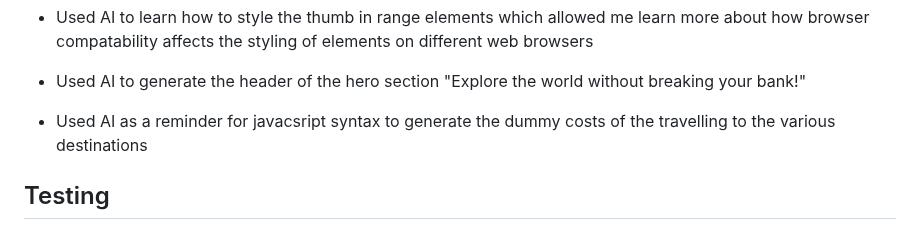
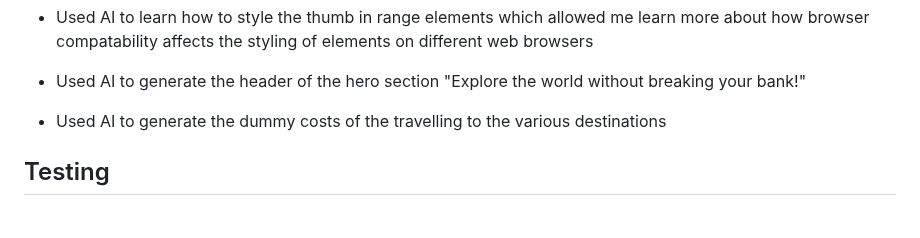
Before and after one commit to stephanieangelokagua/wanderoo_guru, a Markdown page: README.md, the part around the change. Rendered like a GitHub page.

```diff
--- a/README.md
+++ b/README.md
@@ -159,7 +159,7 @@ Copilot was employed to generate strategic planning ideas for the team. These AI
 
 - Used AI to generate the header of the hero section "Explore the world without breaking your bank!"
 
-- Used AI as a reminder for javacsript syntax to generate the dummy costs of the travelling to the various destinations
+- Used AI to generate the dummy costs of the travelling to the various destinations
 
 ## Testing
 
```
